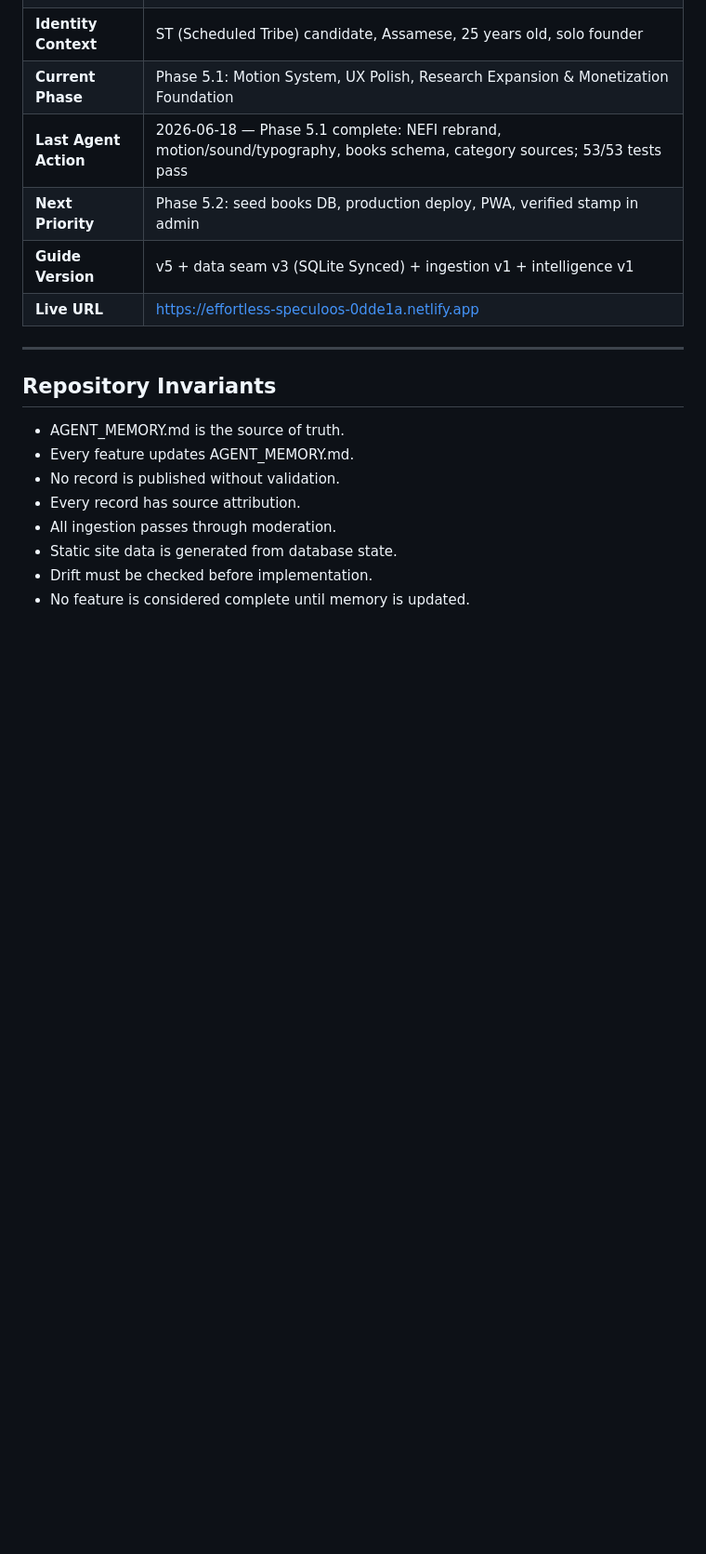
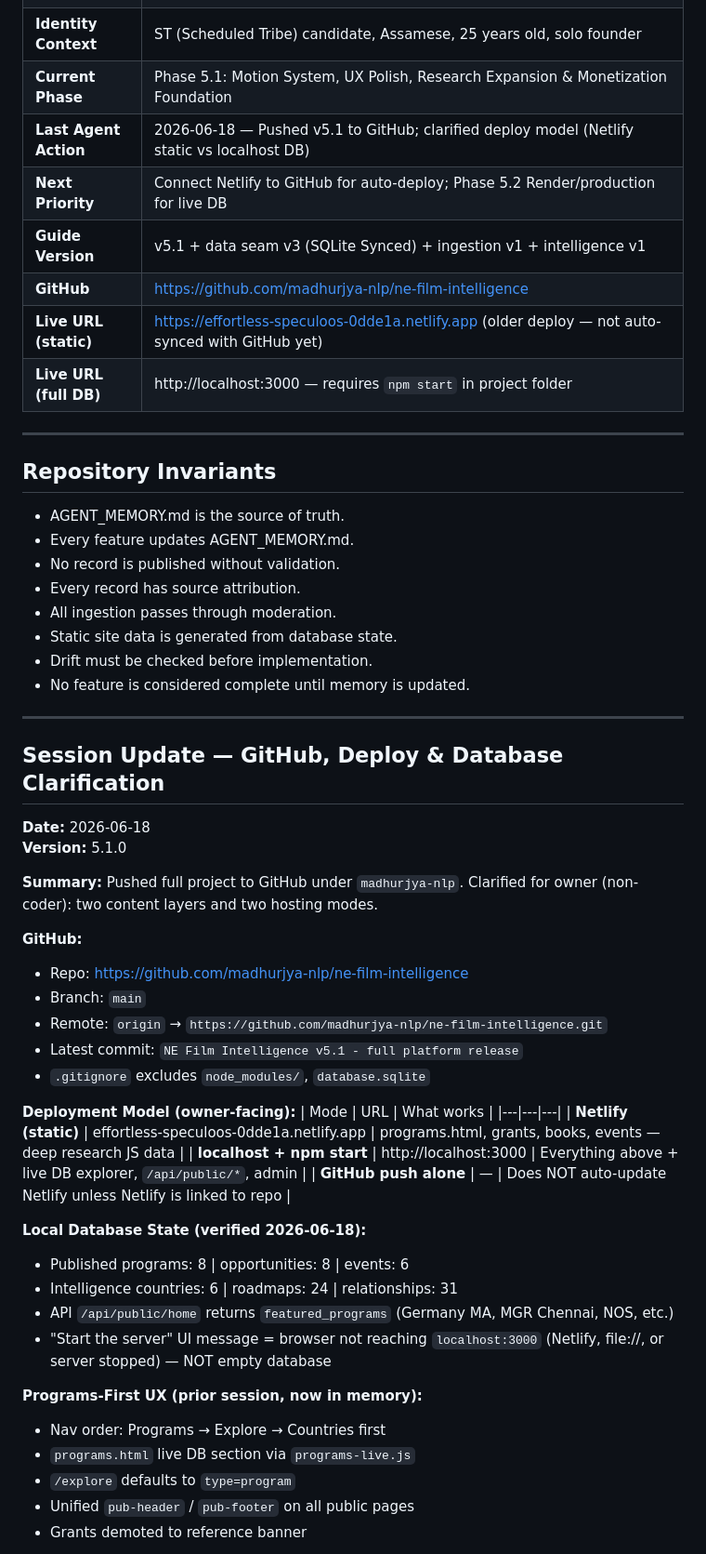
Before and after one commit to madhurjya-nlp/ne-film-intelligence, a Markdown page: AGENT_MEMORY.md, the part around one of its changes. Shown at 93% size. Drawn GitHub-style; blank space fills up the shorter version.

Commit message:
docs: update AGENT_MEMORY with GitHub, deploy model, and DB state

```diff
--- a/AGENT_MEMORY.md
+++ b/AGENT_MEMORY.md
@@ -14,10 +14,12 @@
 | **Primary Interest** | Online degrees, colleges, institutions (programs-first) — low/no-cost options (0-3L priority); grants/books/events are secondary reference |
 | **Identity Context** | ST (Scheduled Tribe) candidate, Assamese, 25 years old, solo founder |
 | **Current Phase** | Phase 5.1: Motion System, UX Polish, Research Expansion & Monetization Foundation |
-| **Last Agent Action** | 2026-06-18 — Phase 5.1 complete: NEFI rebrand, motion/sound/typography, books schema, category sources; 53/53 tests pass |
-| **Next Priority** | Phase 5.2: seed books DB, production deploy, PWA, verified stamp in admin |
-| **Guide Version** | v5 + data seam v3 (SQLite Synced) + ingestion v1 + intelligence v1 |
-| **Live URL** | https://effortless-speculoos-0dde1a.netlify.app |
+| **Last Agent Action** | 2026-06-18 — Pushed v5.1 to GitHub; clarified deploy model (Netlify static vs localhost DB) |
+| **Next Priority** | Connect Netlify to GitHub for auto-deploy; Phase 5.2 Render/production for live DB |
+| **Guide Version** | v5.1 + data seam v3 (SQLite Synced) + ingestion v1 + intelligence v1 |
+| **GitHub** | https://github.com/madhurjya-nlp/ne-film-intelligence |
+| **Live URL (static)** | https://effortless-speculoos-0dde1a.netlify.app (older deploy — not auto-synced with GitHub yet) |
+| **Live URL (full DB)** | http://localhost:3000 — requires `npm start` in project folder |
 
 ---
 
@@ -31,3 +33,40 @@
 * Static site data is generated from database state.
 * Drift must be checked before implementation.
 * No feature is considered complete until memory is updated.
+
+---
+
+## Session Update — GitHub, Deploy & Database Clarification
+
+**Date:** 2026-06-18
+**Version:** 5.1.0
+
+**Summary:** Pushed full project to GitHub under `madhurjya-nlp`. Clarified for owner (non-coder): two content layers and two hosting modes.
+
+**GitHub:**
+- Repo: https://github.com/madhurjya-nlp/ne-film-intelligence
+- Branch: `main`
+- Remote: `origin` → `https://github.com/madhurjya-nlp/ne-film-intelligence.git`
+- Latest commit: `NE Film Intelligence v5.1 - full platform release`
+- `.gitignore` excludes `node_modules/`, `database.sqlite`
+
+**Deployment Model (owner-facing):**
+| Mode | URL | What works |
+|---|---|---|
+| **Netlify (static)** | effortless-speculoos-0dde1a.netlify.app | programs.html, grants, books, events — deep research JS data |
+| **localhost + npm start** | http://localhost:3000 | Everything above + live DB explorer, `/api/public/*`, admin |
+| **GitHub push alone** | — | Does NOT auto-update Netlify unless Netlify is linked to repo |
+
+**Local Database State (verified 2026-06-18):**
+- Published programs: 8 | opportunities: 8 | events: 6
+- Intelligence countries: 6 | roadmaps: 24 | relationships: 31
+- API `/api/public/home` returns `featured_programs` (Germany MA, MGR Chennai, NOS, etc.)
+- "Start the server" UI message = browser not reaching `localhost:3000` (Netlify, file://, or server stopped) — NOT empty database
+
+**Programs-First UX (prior session, now in memory):**
+- Nav order: Programs → Explore → Countries first
+- `programs.html` live DB section via `programs-live.js`
+- `/explore` defaults to `type=program`
+- Unified `pub-header` / `pub-footer` on all public pages
+- Grants demoted to reference banner
+
```
Also changed, not shown: other parts of AGENT_MEMORY.md (+7 -0 lines).
